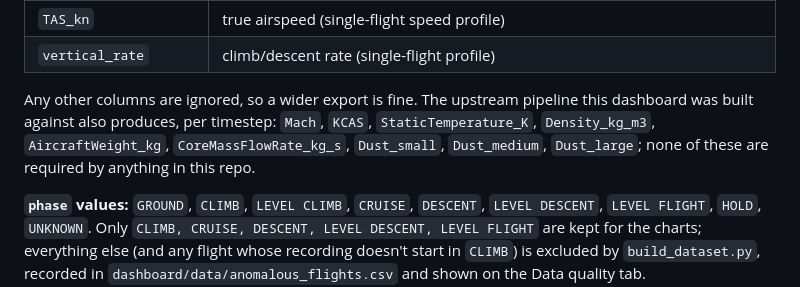
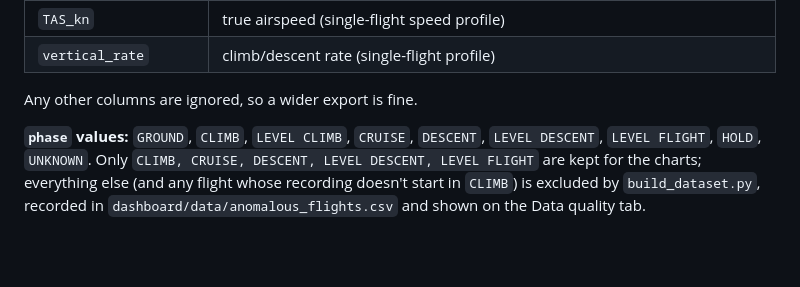
Before and after one commit to helin45/dust-impact-dashboard, a Markdown page: README.md, the part around the change. GitHub-like rendering; blank space fills up the shorter version.

Commit message:
Simplify README by removing extraneous column details
Removed unnecessary details about ignored columns and upstream pipeline metrics.

```diff
--- a/README.md
+++ b/README.md
@@ -115,11 +115,7 @@ Files that don't parse to exactly 8 fields are skipped by `build_dataset.py`.
 | `TAS_kn` | true airspeed (single-flight speed profile) |
 | `vertical_rate` | climb/descent rate (single-flight profile) |
 
-Any other columns are ignored, so a wider export is fine. The upstream pipeline
-this dashboard was built against also produces, per timestep:
-`Mach`, `KCAS`, `StaticTemperature_K`, `Density_kg_m3`, `AircraftWeight_kg`,
-`CoreMassFlowRate_kg_s`, `Dust_small`, `Dust_medium`, `Dust_large`; none of
-these are required by anything in this repo.
+Any other columns are ignored, so a wider export is fine.
 
 **`phase` values:** `GROUND`, `CLIMB`, `LEVEL CLIMB`, `CRUISE`, `DESCENT`,
 `LEVEL DESCENT`, `LEVEL FLIGHT`, `HOLD`, `UNKNOWN`. Only
```
